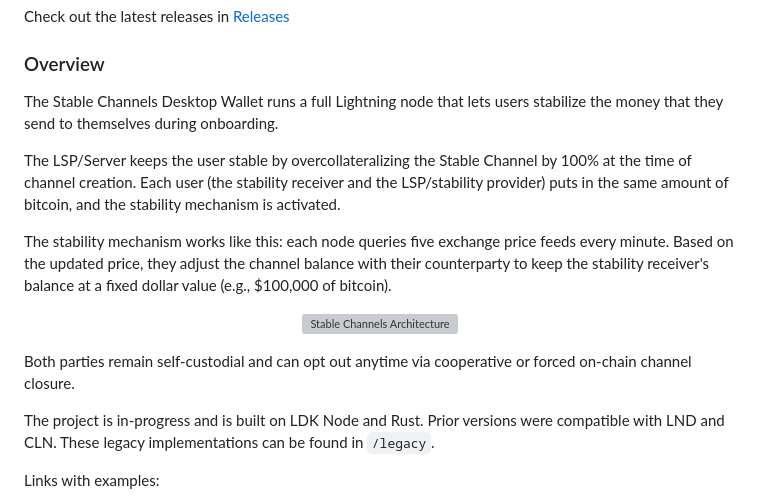
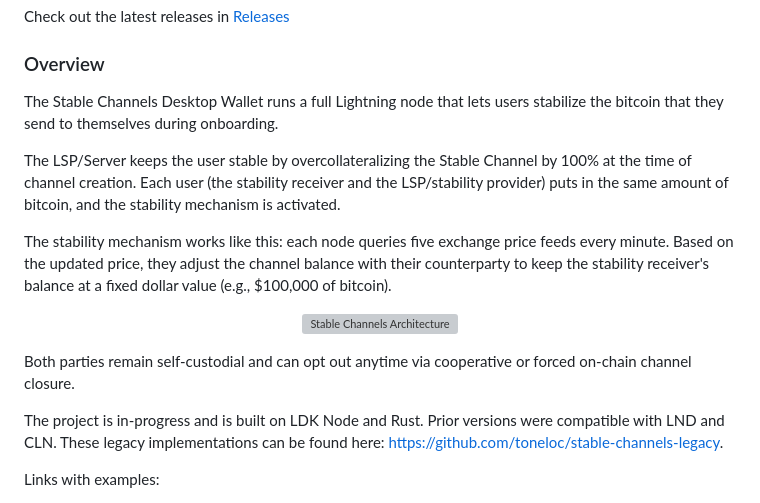
Before and after one commit to toneloc/stable-channels, a Markdown page: README.md, the part around the change. Drawn GitHub-style; grey boxes are pictures that could not be loaded.

Commit message:
changed link for build

```diff
--- a/README.md
+++ b/README.md
@@ -17,7 +17,7 @@ Check out the latest releases in [Releases](https://github.com/toneloc/stable-ch
 
 ### Overview
 
-The Stable Channels Desktop Wallet runs a full Lightning node that lets users stabilize the money that they send to themselves during onboarding.
+The Stable Channels Desktop Wallet runs a full Lightning node that lets users stabilize the bitcoin that they send to themselves during onboarding.
 
 The LSP/Server keeps the user stable by overcollateralizing the Stable Channel by 100% at the time of channel creation. Each user (the stability receiver and the LSP/stability provider) puts in the same amount of bitcoin, and the stability mechanism is activated.
 
@@ -29,7 +29,7 @@ The stability mechanism works like this: each node queries five exchange price f
 
 Both parties remain self-custodial and can opt out anytime via cooperative or forced on-chain channel closure.
 
-The project is in-progress and is built on LDK Node and Rust. Prior versions were compatible with LND and CLN. These legacy implementations can be found in `/legacy`.
+The project is in-progress and is built on LDK Node and Rust. Prior versions were compatible with LND and CLN. These legacy implementations can be found here: https://github.com/toneloc/stable-channels-legacy.
 
 Links with examples:
 - **Basic example:** [Twitter thread](https://x.com/tonklaus/status/1729567459579945017)
```
